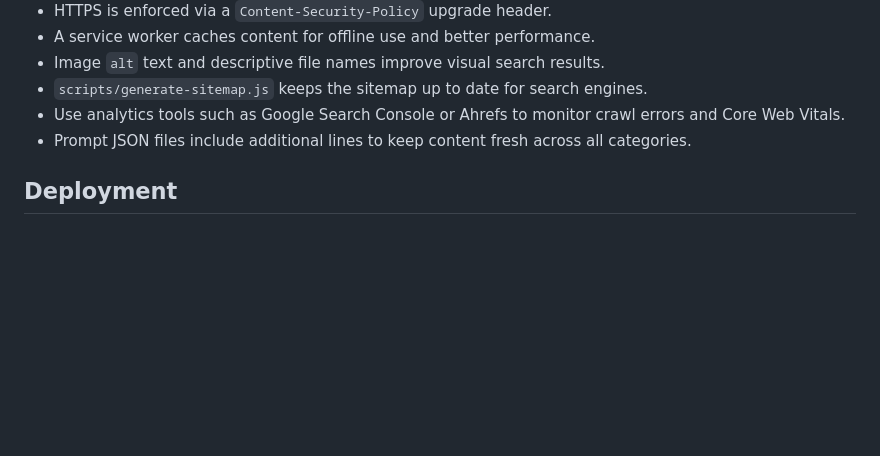
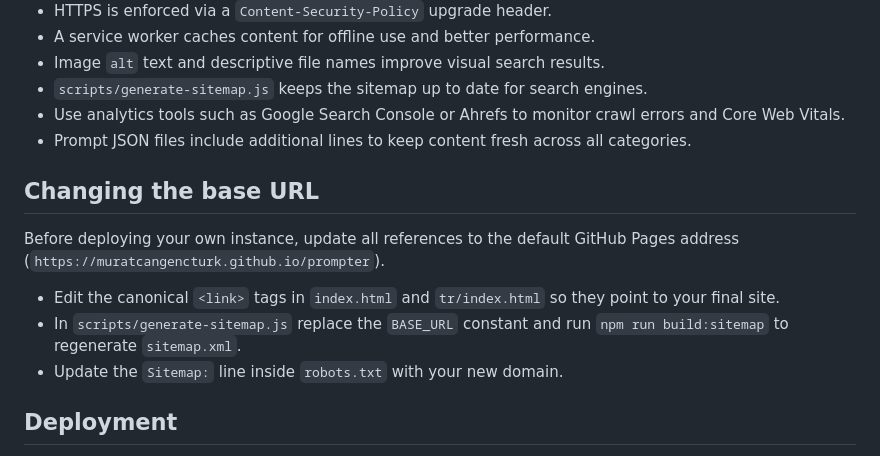
Before and after one commit to muratcangencturk/prompter, a Markdown page: README.md, the part around the change. GitHub-like rendering; blank space fills up the shorter version.

Commit message:
docs: explain how to change base URL

```diff
--- a/README.md
+++ b/README.md
@@ -141,6 +141,17 @@ Prompter includes a range of optimizations to help search engines crawl and inde
 - Use analytics tools such as Google Search Console or Ahrefs to monitor crawl errors and Core Web Vitals.
 - Prompt JSON files include additional lines to keep content fresh across all categories.
 
+## Changing the base URL
+
+Before deploying your own instance, update all references to the default GitHub
+Pages address (`https://muratcangencturk.github.io/prompter`).
+
+- Edit the canonical `<link>` tags in `index.html` and `tr/index.html` so they
+  point to your final site.
+- In `scripts/generate-sitemap.js` replace the `BASE_URL` constant and run
+  `npm run build:sitemap` to regenerate `sitemap.xml`.
+- Update the `Sitemap:` line inside `robots.txt` with your new domain.
+
 ## Deployment
 
 The site is published automatically using GitHub Pages. The workflow
```
